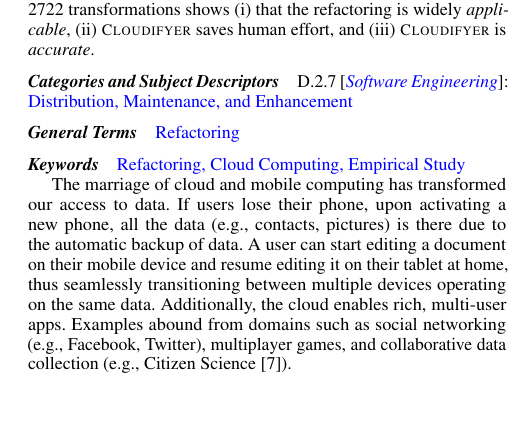
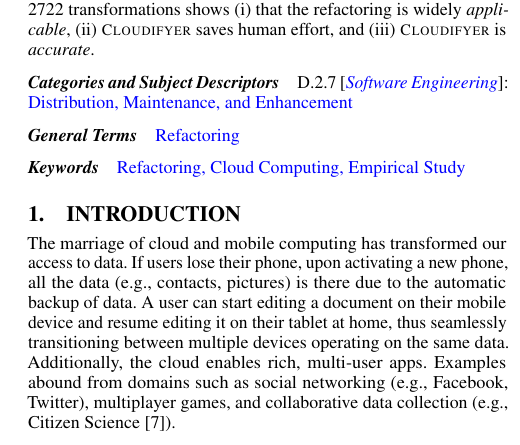
Before and after one commit to MichaelHilton/MOBILESoft2014, a LaTeX paper (RefactorToCloud.tex): part of one column of page 1 of 10, cut so that both start at the same text, the shorter picture padded with empty space. Compiled offline with pdfLaTeX; a missing font is replaced by an installed copy or a similar font.

Commit message:
more caps

```diff
--- a/RefactorToCloud.tex
+++ b/RefactorToCloud.tex
@@ -119,6 +119,7 @@ Our empirical evaluation on a corpus of \numScripts mobile apps resulting in \nu
 
 
 
+\section{INTRODUCTION}
 
 % mobile is everywhere. mobile cloud computing can make it better.
 %Mobile apps have gained significant popularity in recent years. According to Gartner~\cite{Gartner}, by 2016 more than 300 billion apps will be downloaded annually. The cloud has amplified the utility of mobile devices by providing additional computing power and storage, which translate into improved: battery life~\cite{Chen:2012:CCO:2310096.2310228}, security~\cite{Oberheide:2008:VIS:1622103.1629656}, bandwidth utilization~\cite{Vemulapalli:2013:PSD:2492348.2492353}, and location awareness~\cite{kansal2013latency}.
```
